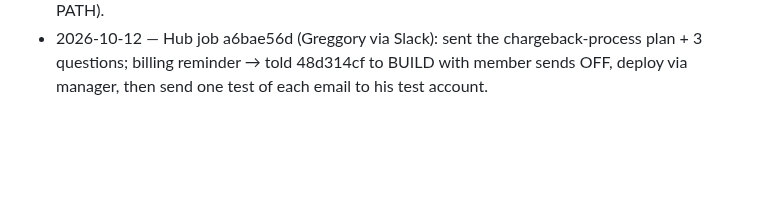
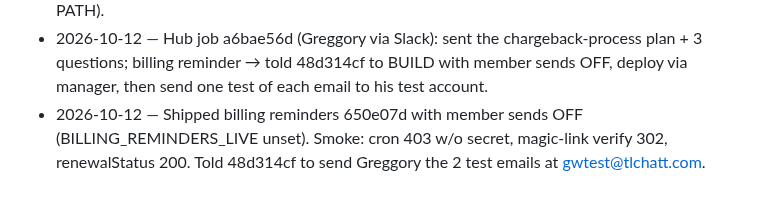
Before and after one commit to tlchatt/gymnasticbodies.com, a Markdown page: sessions/MANAGER.md, the part around one of its changes. GitHub-like rendering; blank space fills up the shorter version.

Commit message:
Manager: billing reminders shipped, sends off

```diff
--- a/sessions/MANAGER.md
+++ b/sessions/MANAGER.md
@@ -200,3 +200,4 @@ Items waiting for a decision. A ruling turns each into a Technologic task (handl
 - 2026-10-12 — Greggory called Robert Ander (no answer) and texted him. Waiting on his reply/withdrawal.
 - 2026-10-12 — Hub job a7a4c4b0 (Greggory via Slack): sent him the billing-reminder plan + 3 approval questions and the list of items waiting on him (wbw reply, delivered to Slack). Note: wbw CLI lives at /var/www/Work/WoodBetweenWorlds/node_modules/.bin/wbw (not on PATH).
 - 2026-10-12 — Hub job a6bae56d (Greggory via Slack): sent the chargeback-process plan + 3 questions; billing reminder → told 48d314cf to BUILD with member sends OFF, deploy via manager, then send one test of each email to his test account.
+- 2026-10-12 — Shipped billing reminders 650e07d with member sends OFF (BILLING_REMINDERS_LIVE unset). Smoke: cron 403 w/o secret, magic-link verify 302, renewalStatus 200. Told 48d314cf to send Greggory the 2 test emails at gwtest@tlchatt.com.
```
Also changed, not shown: other parts of sessions/MANAGER.md (+1 -1 lines).
